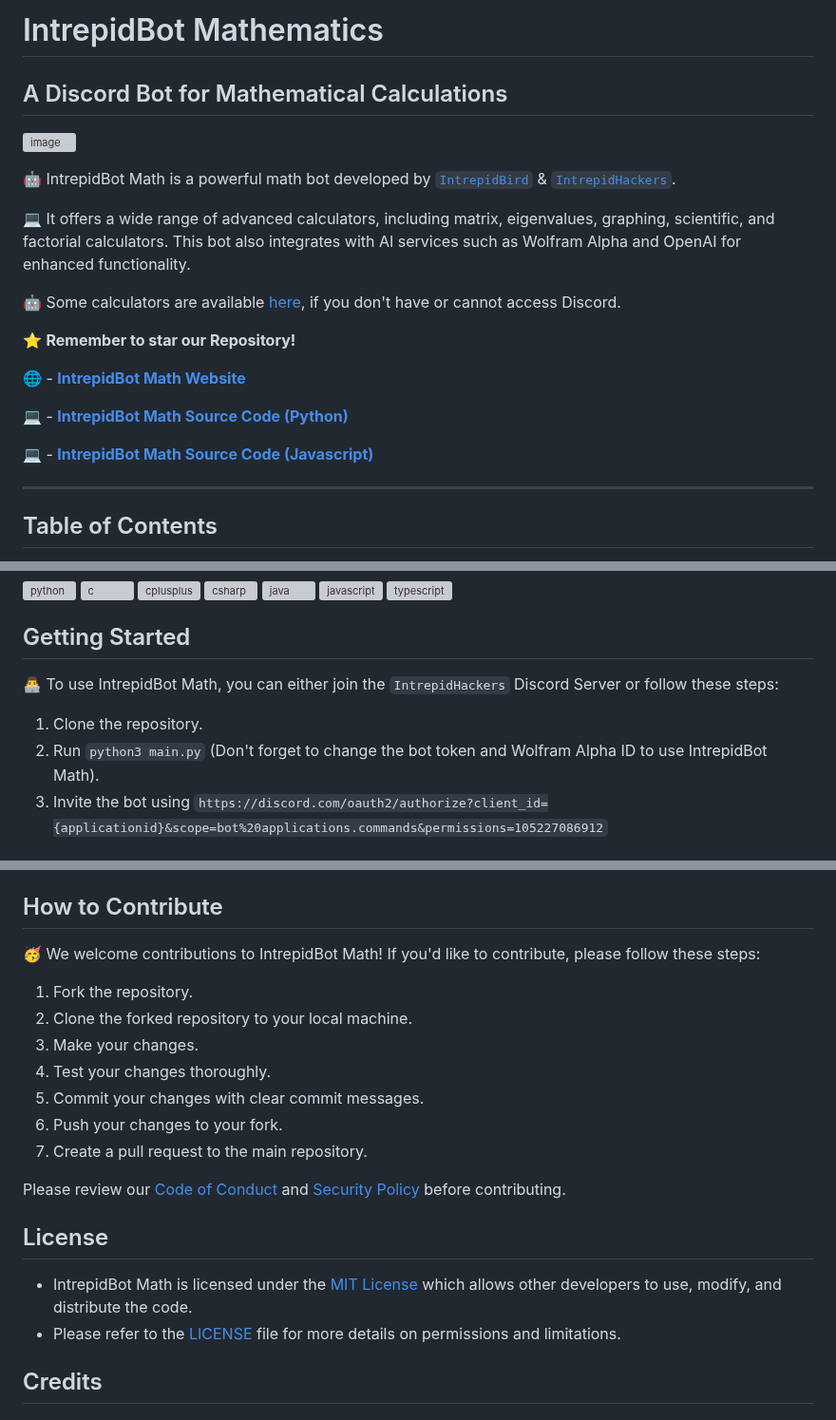
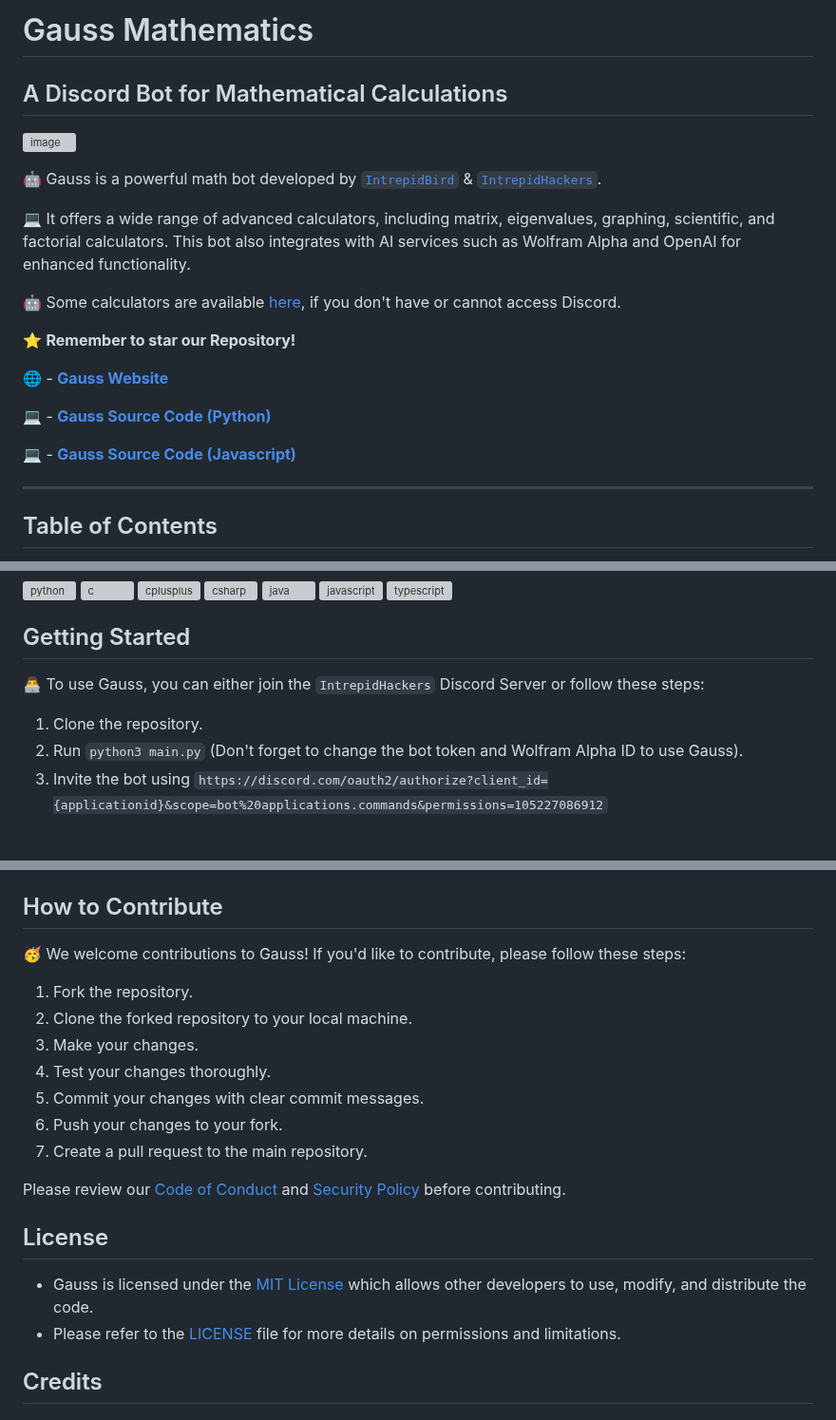
Before and after one commit to intrepidbird/gauss, a Markdown page: README.md, 3 parts joined by grey strips. Shown at 95% size. GitHub-like rendering; grey boxes are pictures that could not be loaded.

```diff
--- a/README.md
+++ b/README.md
@@ -1,9 +1,9 @@
-# IntrepidBot Mathematics
+# Gauss Mathematics
 ## A Discord Bot for Mathematical Calculations
 
 ![image](https://github.com/intrepidbird/intrepidbot/assets/140008493/7ca66ad9-1da6-4764-99e4-ef0b09cd542c)
 
-🤖 IntrepidBot Math is a powerful math bot developed by [`IntrepidBird`](https://github.com/intrepidbird) & [`IntrepidHackers`](https://sites.google.com/view/intrepidhackers).
+🤖 Gauss is a powerful math bot developed by [`IntrepidBird`](https://github.com/intrepidbird) & [`IntrepidHackers`](https://sites.google.com/view/intrepidhackers).
 
 💻 It offers a wide range of advanced calculators, including matrix, eigenvalues, graphing, scientific, and factorial calculators. This bot also integrates with AI services such as Wolfram Alpha and OpenAI for enhanced functionality.
 
@@ -11,11 +11,11 @@
 
 ⭐ **Remember to star our Repository!**
 
-🌐 - [**IntrepidBot Math Website**](https://sites.google.com/view/intrepidbot-math)
+🌐 - [**Gauss Website**](https://sites.google.com/view/intrepidbot-math)
 
-💻 - [**IntrepidBot Math Source Code (Python)**](https://github.com/intrepidbird/intrepidbot/blob/main/mathbot/main.py)
+💻 - [**Gauss Source Code (Python)**](https://github.com/intrepidbird/intrepidbot/blob/main/mathbot/main.py)
 
-💻 - [**IntrepidBot Math Source Code (Javascript)**](https://github.com/intrepidbird/intrepidbot/blob/main/mathbot/javascript-translation.js)
+💻 - [**Gauss Source Code (Javascript)**](https://github.com/intrepidbird/intrepidbot/blob/main/mathbot/javascript-translation.js)
 
 --------------------------------------------------------------------------------------------------------------------------------------------------------------------------------------------------------------------
 ## Table of Contents
@@ -50,10 +50,10 @@
 
 ## Getting Started
 
-👨‍💻 To use IntrepidBot Math, you can either join the  `IntrepidHackers` Discord Server or follow these steps:
+👨‍💻 To use Gauss, you can either join the  `IntrepidHackers` Discord Server or follow these steps:
 
 1. Clone the repository.
-2. Run `python3 main.py` (Don't forget to change the bot token and Wolfram Alpha ID to use IntrepidBot Math).
+2. Run `python3 main.py` (Don't forget to change the bot token and Wolfram Alpha ID to use Gauss).
 3. Invite the bot using `https://discord.com/oauth2/authorize?client_id={applicationid}&scope=bot%20applications.commands&permissions=105227086912`
 
 
@@ -73,7 +73,7 @@ Refer to the bot's help command (`!help`) for a full list of available commands
 
 ## How to Contribute
 
-🥳 We welcome contributions to IntrepidBot Math! If you'd like to contribute, please follow these steps:
+🥳 We welcome contributions to Gauss! If you'd like to contribute, please follow these steps:
 
 1. Fork the repository.
 2. Clone the forked repository to your local machine.
@@ -87,7 +87,7 @@ Please review our [Code of Conduct](https://github.com/intrepidbird/intrepidbot/
 
 ## License
 
-* IntrepidBot Math is licensed under the [MIT License](https://en.wikipedia.org/wiki/MIT_License) which allows other developers to use, modify, and distribute the code.
+* Gauss is licensed under the [MIT License](https://en.wikipedia.org/wiki/MIT_License) which allows other developers to use, modify, and distribute the code.
 * Please refer to the [LICENSE](https://github.com/intrepidbird/intrepidbot/blob/main/LICENSE) file for more details on permissions and limitations.
 
 ## Credits
```
Also changed, not shown: other parts of README.md (+1 -1 lines).
